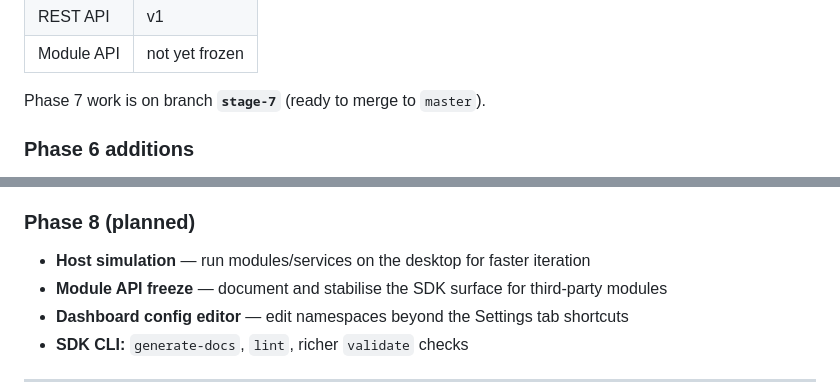
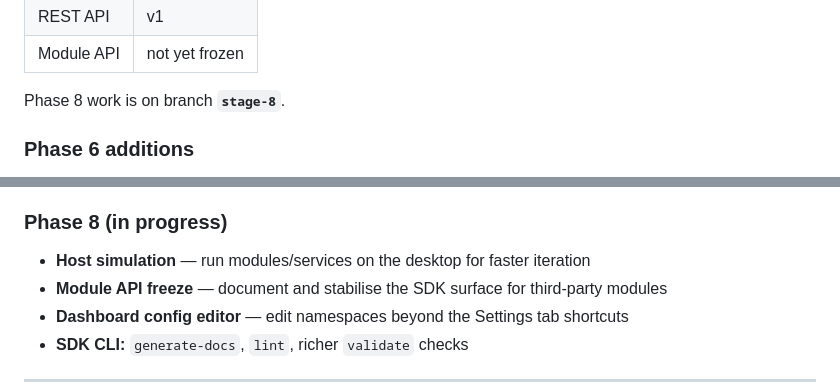
Before and after one commit to stokemctoke/GallusOS, a Markdown page: README.md, 2 parts joined by grey strips. GitHub-like rendering.

Commit message:
Point development status at stage-8 for Phase 8 work.
Co-authored-by: Cursor <cursoragent@cursor.com>

```diff
--- a/README.md
+++ b/README.md
@@ -324,7 +324,7 @@ tools/.venv/bin/python tools/gallus_image_gen.py \
 | REST API | v1 |
 | Module API | not yet frozen |
 
-Phase 7 work is on branch **`stage-7`** (ready to merge to `master`).
+Phase 8 work is on branch **`stage-8`**.
 
 ### Phase 6 additions
 
@@ -343,7 +343,7 @@ Phase 7 work is on branch **`stage-7`** (ready to merge to `master`).
 - **SDK CLI:** `create-service`, `create-driver` scaffolds
 - **Fixes:** Network card WiFi/IP on page load; provisioning portal takes precedence over dashboard on `GET /`
 
-### Phase 8 (planned)
+### Phase 8 (in progress)
 
 - **Host simulation** — run modules/services on the desktop for faster iteration
 - **Module API freeze** — document and stabilise the SDK surface for third-party modules
```
